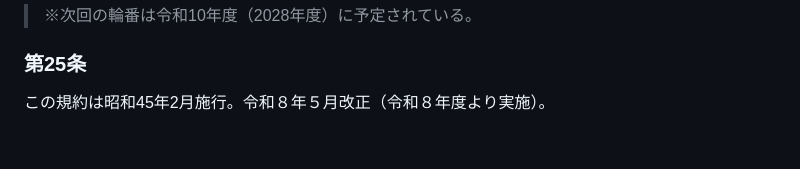
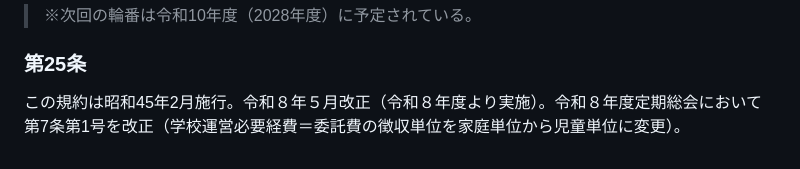
Before and after one commit to pastaonly/oyasho-pta, a Markdown page: export/尾山台小学校PTA規約_令和8年5月改正.md, the part around the change. Drawn GitHub-style.

Commit message:
docs: 規約第25条に委託費徴収単位の改正履歴を追記
令和8年度定期総会における第7条第1号の改正を付則に記録。

Co-Authored-By: Claude Opus 4.7 (1M context) <noreply@anthropic.com>

```diff
--- a/export/尾山台小学校PTA規約_令和8年5月改正.md
+++ b/export/尾山台小学校PTA規約_令和8年5月改正.md
@@ -234,4 +234,4 @@
 
 ### 第25条
 
-この規約は昭和45年2月施行。令和８年５月改正（令和８年度より実施）。
+この規約は昭和45年2月施行。令和８年５月改正（令和８年度より実施）。令和８年度定期総会において第7条第1号を改正（学校運営必要経費＝委託費の徴収単位を家庭単位から児童単位に変更）。
```
